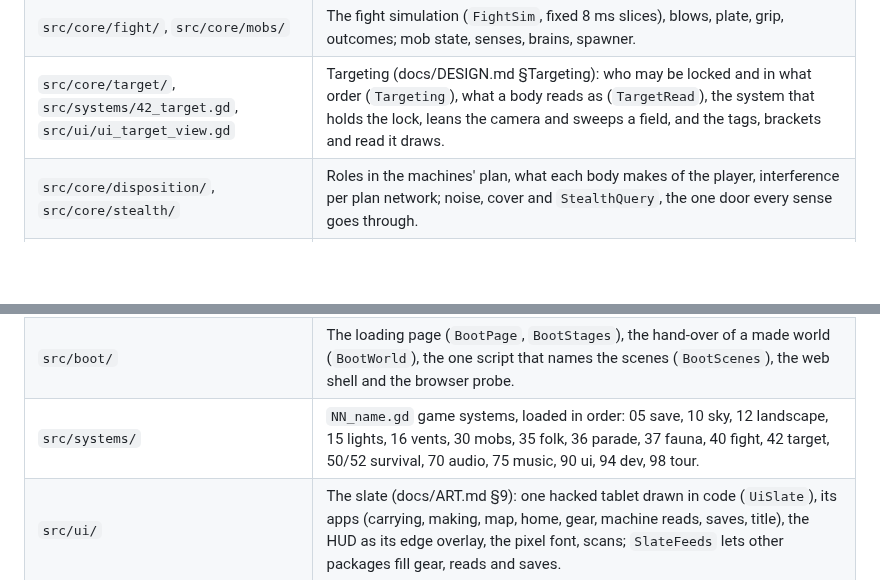
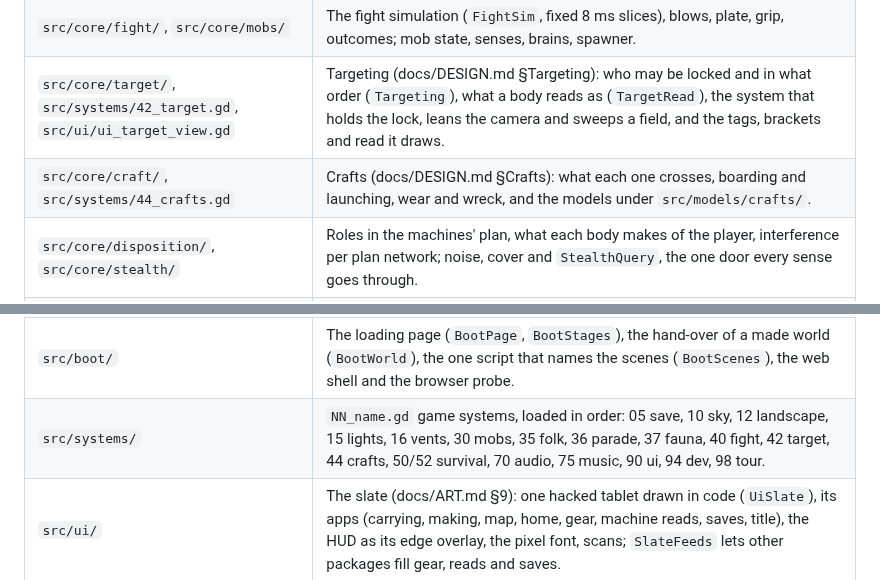
Before and after one commit to Xaxis/unspent-ortho, a Markdown page: CLAUDE.md, 2 parts joined by grey strips. Rendered like a GitHub page; blank space fills up the shorter version.

```diff
--- a/CLAUDE.md
+++ b/CLAUDE.md
@@ -133,6 +133,7 @@ tools print their own summaries.
 | `src/content/biomes/` | One file per landscape type (docs/VISION.md §3). Adding a landscape is adding a file here. |
 | `src/core/fight/`, `src/core/mobs/` | The fight simulation (`FightSim`, fixed 8 ms slices), blows, plate, grip, outcomes; mob state, senses, brains, spawner. |
 | `src/core/target/`, `src/systems/42_target.gd`, `src/ui/ui_target_view.gd` | Targeting (docs/DESIGN.md §Targeting): who may be locked and in what order (`Targeting`), what a body reads as (`TargetRead`), the system that holds the lock, leans the camera and sweeps a field, and the tags, brackets and read it draws. |
+| `src/core/craft/`, `src/systems/44_crafts.gd` | Crafts (docs/DESIGN.md §Crafts): what each one crosses, boarding and launching, wear and wreck, and the models under `src/models/crafts/`. |
 | `src/core/disposition/`, `src/core/stealth/` | Roles in the machines' plan, what each body makes of the player, interference per plan network; noise, cover and `StealthQuery`, the one door every sense goes through. |
 | `src/core/survival/` | Taking from the world (`Takes`), stations, eating, sleeping, lamp oil, the strand laid by the spawn. |
 | `src/content/` | Tunables and data tables as GDScript consts: `tuning`, `items`, `recipes`, `roster`. |
@@ -142,7 +143,7 @@ tools print their own summaries.
 | `src/core/save/` | Saving: the registry (`SaveGame`), the core state (`SaveCore`), the file (`SaveFile`), slots and autosave rules. |
 | `src/dev/` | Dev mode (docs/DEV.md): who can reach it (`DevMode`), master configurations (`ConfigSchema`, `GameConfig`, `ConfigChoices`, `configs/*.json`), build stamps (`DevStamp`, `stamp_build.gd`), cheats, notes, the readout, background jobs and the shelf (`DevJobs`, `DevBuilds`), and its app on the slate (`UiDevScreen`, `pages/`). |
 | `src/boot/` | The loading page (`BootPage`, `BootStages`), the hand-over of a made world (`BootWorld`), the one script that names the scenes (`BootScenes`), the web shell and the browser probe. |
-| `src/systems/` | `NN_name.gd` game systems, loaded in order: 05 save, 10 sky, 12 landscape, 15 lights, 16 vents, 30 mobs, 35 folk, 36 parade, 37 fauna, 40 fight, 42 target, 50/52 survival, 70 audio, 75 music, 90 ui, 94 dev, 98 tour. |
+| `src/systems/` | `NN_name.gd` game systems, loaded in order: 05 save, 10 sky, 12 landscape, 15 lights, 16 vents, 30 mobs, 35 folk, 36 parade, 37 fauna, 40 fight, 42 target, 44 crafts, 50/52 survival, 70 audio, 75 music, 90 ui, 94 dev, 98 tour. |
 | `src/ui/` | The slate (docs/ART.md §9): one hacked tablet drawn in code (`UiSlate`), its apps (carrying, making, map, home, gear, machine reads, saves, title), the HUD as its edge overlay, the pixel font, scans; `SlateFeeds` lets other packages fill gear, reads and saves. |
 | `src/audio/` | Procedural synthesis, the sound sheet, beds, machines, music, the mix. |
 | `src/game.gd` | Wires one running game together from BootOptions. |
```
Also changed, not shown: other parts of CLAUDE.md (+2 -1 lines).
